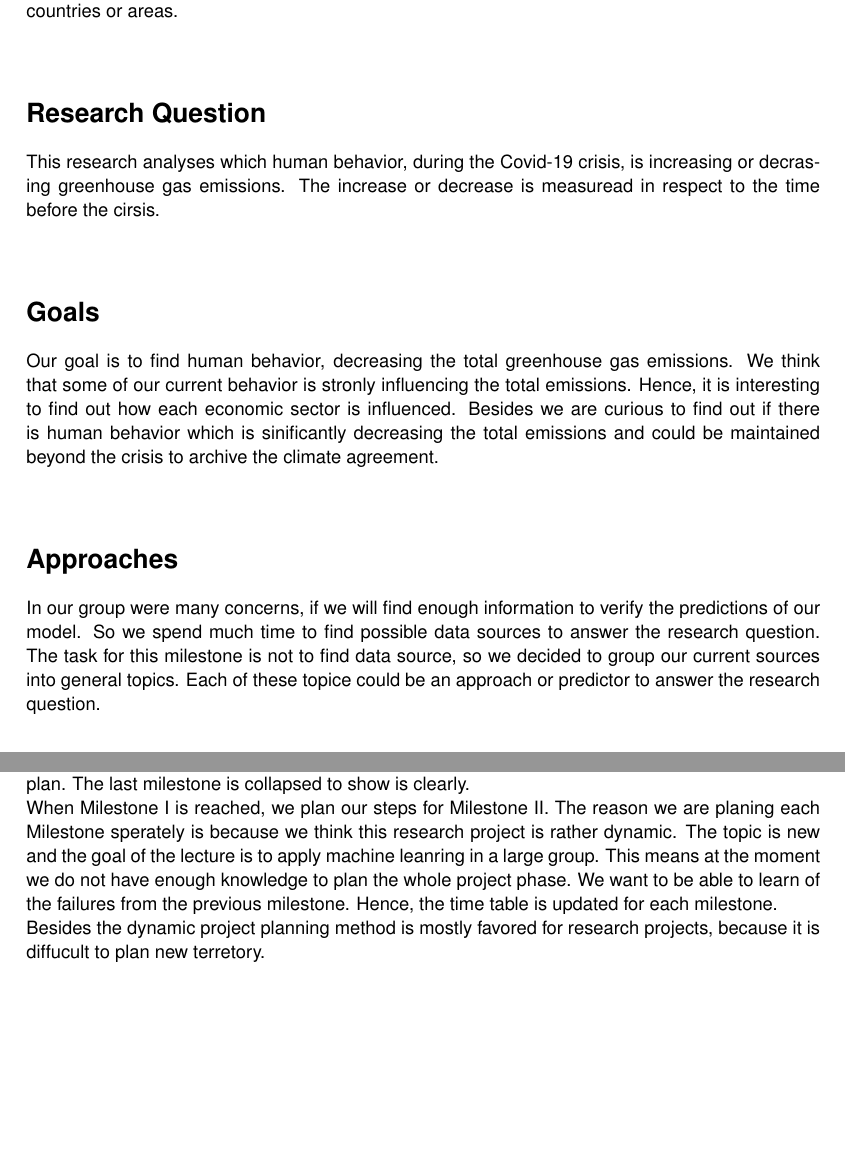
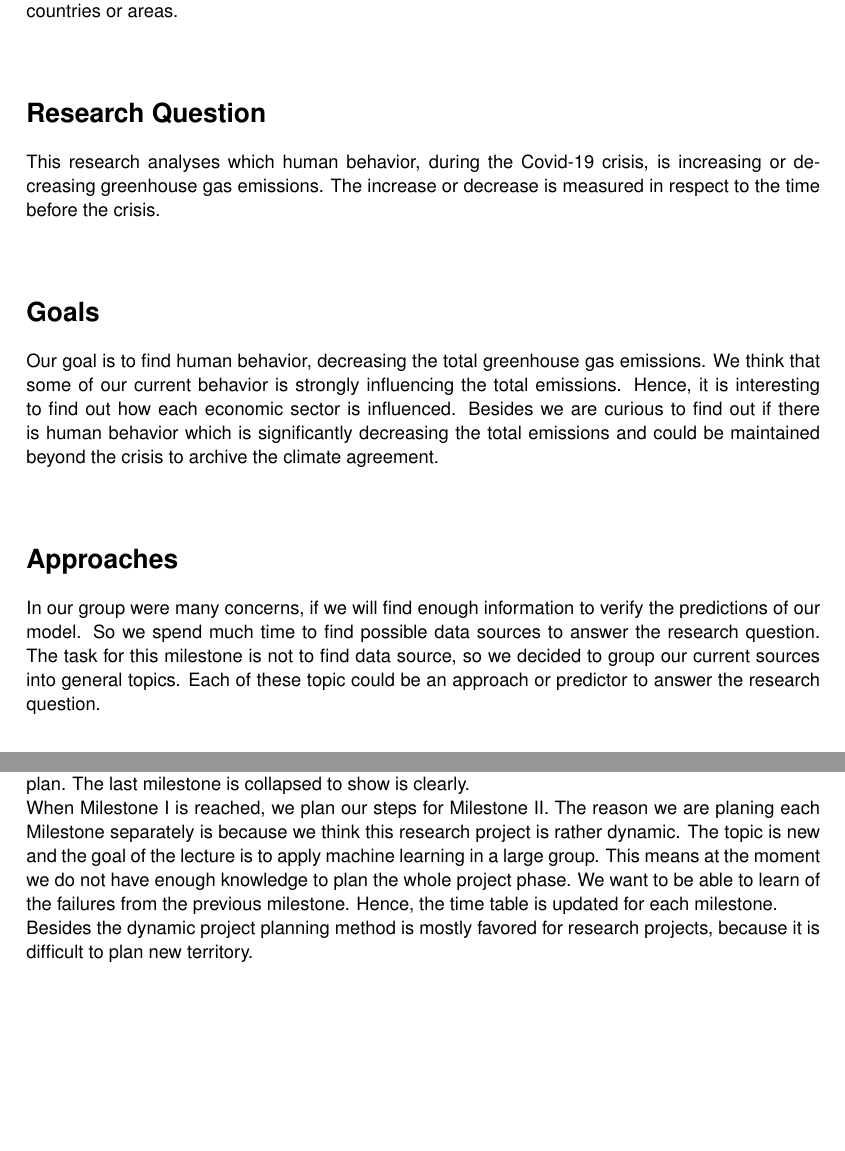
Before and after one commit to ssalihic/AMI, a LaTeX document (Milestone1/Proposal.tex): two parts of pages 2 and 5 of 6, joined at a grey line, cut so that both start at the same text. Compiled offline with pdfLaTeX.

Commit message:
Spelling

```diff
--- a/Milestone1/Proposal.tex
+++ b/Milestone1/Proposal.tex
@@ -81,13 +81,13 @@ On the one hand economic sectors can be analysed and potential factors derived,
 Our group wants to focus on Germany. However, it is possible to answer the question for different countries or areas.\\
 
 \section*{Research Question}
-This research analyses which human behavior, during the Covid-19 crisis, is increasing or decrasing greenhouse gas emissions. The increase or decrease is measuread in respect to the time before the cirsis.\\
+This research analyses which human behavior, during the Covid-19 crisis, is increasing or decreasing greenhouse gas emissions. The increase or decrease is measured in respect to the time before the crisis.\\
 
 \section*{Goals}
-Our goal is to find human behavior, decreasing the total greenhouse gas emissions. We think that some of our current behavior is stronly influencing the total emissions. Hence, it is interesting to find out how each economic sector is influenced. Besides we are curious to find out if there is human behavior which is sinificantly decreasing the total emissions and could be maintained beyond the crisis to archive the climate agreement.\\
+Our goal is to find human behavior, decreasing the total greenhouse gas emissions. We think that some of our current behavior is strongly influencing the total emissions. Hence, it is interesting to find out how each economic sector is influenced. Besides we are curious to find out if there is human behavior which is significantly decreasing the total emissions and could be maintained beyond the crisis to archive the climate agreement.\\
 
 \section*{Approaches}
-In our group were many concerns, if we will find enough information to verify the predictions of our model. So we spend much time to find possible data sources to answer the research question. The task for this milestone is not to find data source, so we decided to group our current sources into general topics. Each of these topice could be an approach or predictor to answer the research question.\\
+In our group were many concerns, if we will find enough information to verify the predictions of our model. So we spend much time to find possible data sources to answer the research question. The task for this milestone is not to find data source, so we decided to group our current sources into general topics. Each of these topic could be an approach or predictor to answer the research question.\\
 
 \begin{itemize}
     \item The German \enquote{Umweltbundesamt} is providing actual CO2 data
@@ -194,8 +194,8 @@ The other issues result in additional workload but do not jeopardise the project
 \section{Time Table}
 
 We decided to organise our project using a Gantt chart. Where we are including all milestones and additional tasks required to fulfill each milestone. Fig. \ref{fig:projplan} shows a short overview of the current plan. The last milestone is collapsed to show is clearly.\\
-When Milestone I is reached, we plan our steps for Milestone II. The reason we are planing each Milestone sperately is because we think this research project is rather dynamic. The topic is new and the goal of the lecture is to apply machine leanring in a large group. This means at the moment we do not have enough knowledge to plan the whole project phase. We want to be able to learn of the failures from the previous milestone. Hence, the time table is updated for each milestone.\\
-Besides the dynamic project planning method is mostly favored for research projects, because it is diffucult to plan new terretory.\\
+When Milestone I is reached, we plan our steps for Milestone II. The reason we are planing each Milestone separately is because we think this research project is rather dynamic. The topic is new and the goal of the lecture is to apply machine learning in a large group. This means at the moment we do not have enough knowledge to plan the whole project phase. We want to be able to learn of the failures from the previous milestone. Hence, the time table is updated for each milestone.\\
+Besides the dynamic project planning method is mostly favored for research projects, because it is difficult to plan new territory.\\
 
 
 \begin{figure}[ht]
```
Also changed, not shown: Milestone1/Proposal.pdf, Milestone1/Proposal.tex (4 more changed lines), 3 other files.
